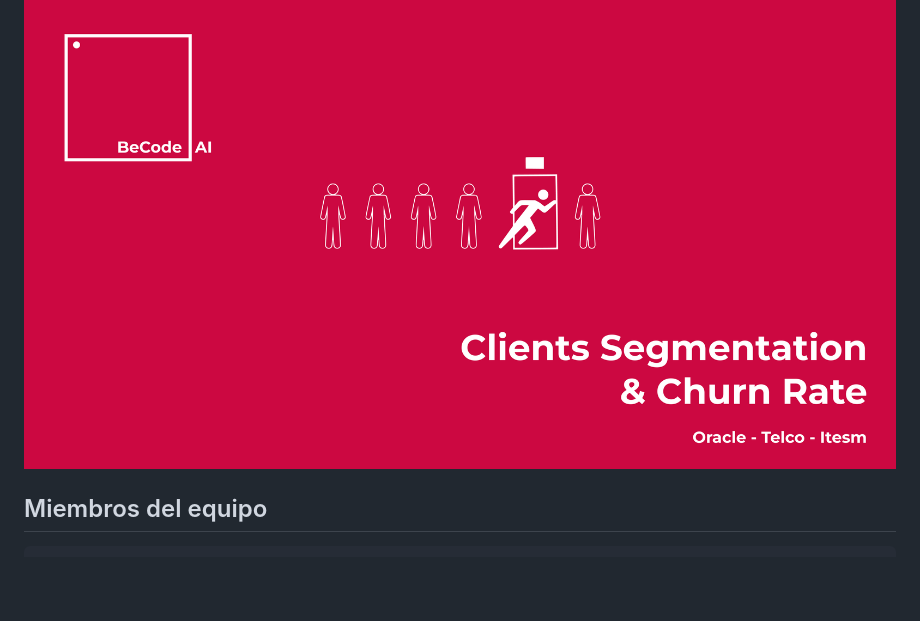
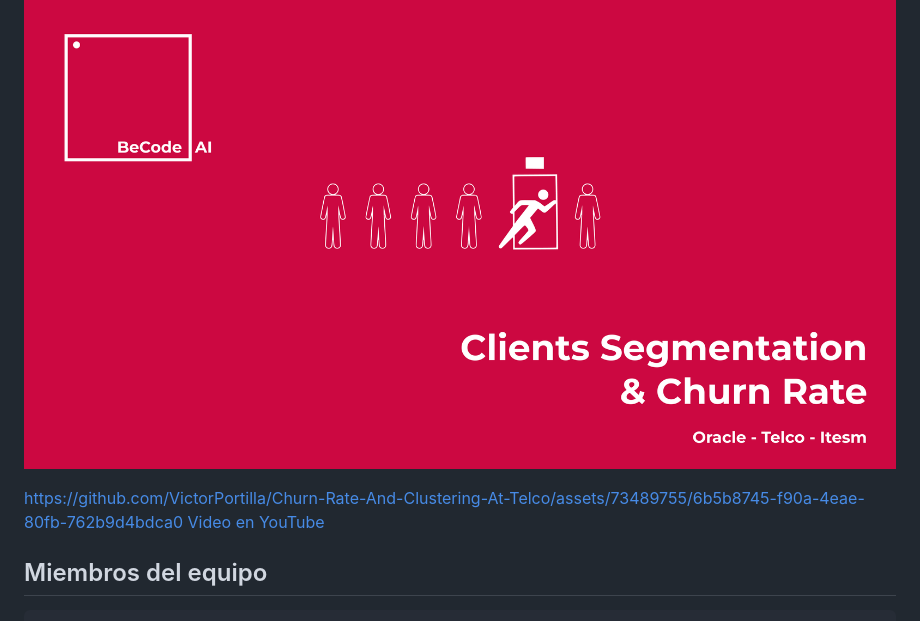
Before and after one commit to VictorPortilla/Churn-Rate-And-Clustering-At-Telco, a Markdown page: README.md, the part around the change. GitHub-like rendering; blank space fills up the shorter version.

```diff
--- a/README.md
+++ b/README.md
@@ -1,4 +1,7 @@
 ![Image](https://github.com/VictorPortilla/Churn-Rate-And-Clustering-At-Telco/blob/main/resources/Presentation.png?raw=true)
+
+https://github.com/VictorPortilla/Churn-Rate-And-Clustering-At-Telco/assets/73489755/6b5b8745-f90a-4eae-80fb-762b9d4bdca0
+[Video en YouTube](https://www.youtube.com/watch?v=0Ira65BFHSY)
 
 ## Miembros del equipo
     - Hector Miranda Garcia A01658845
```
